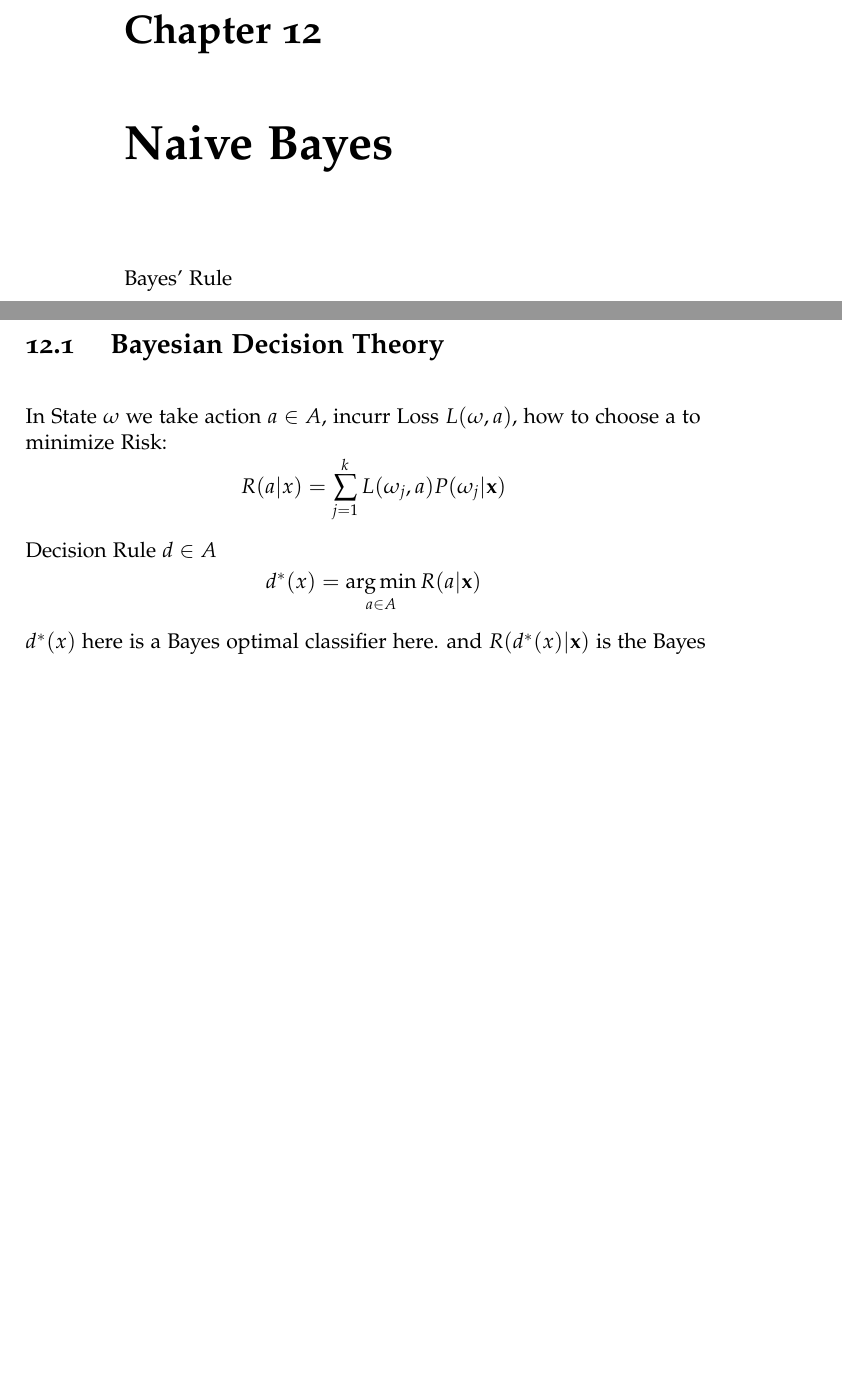
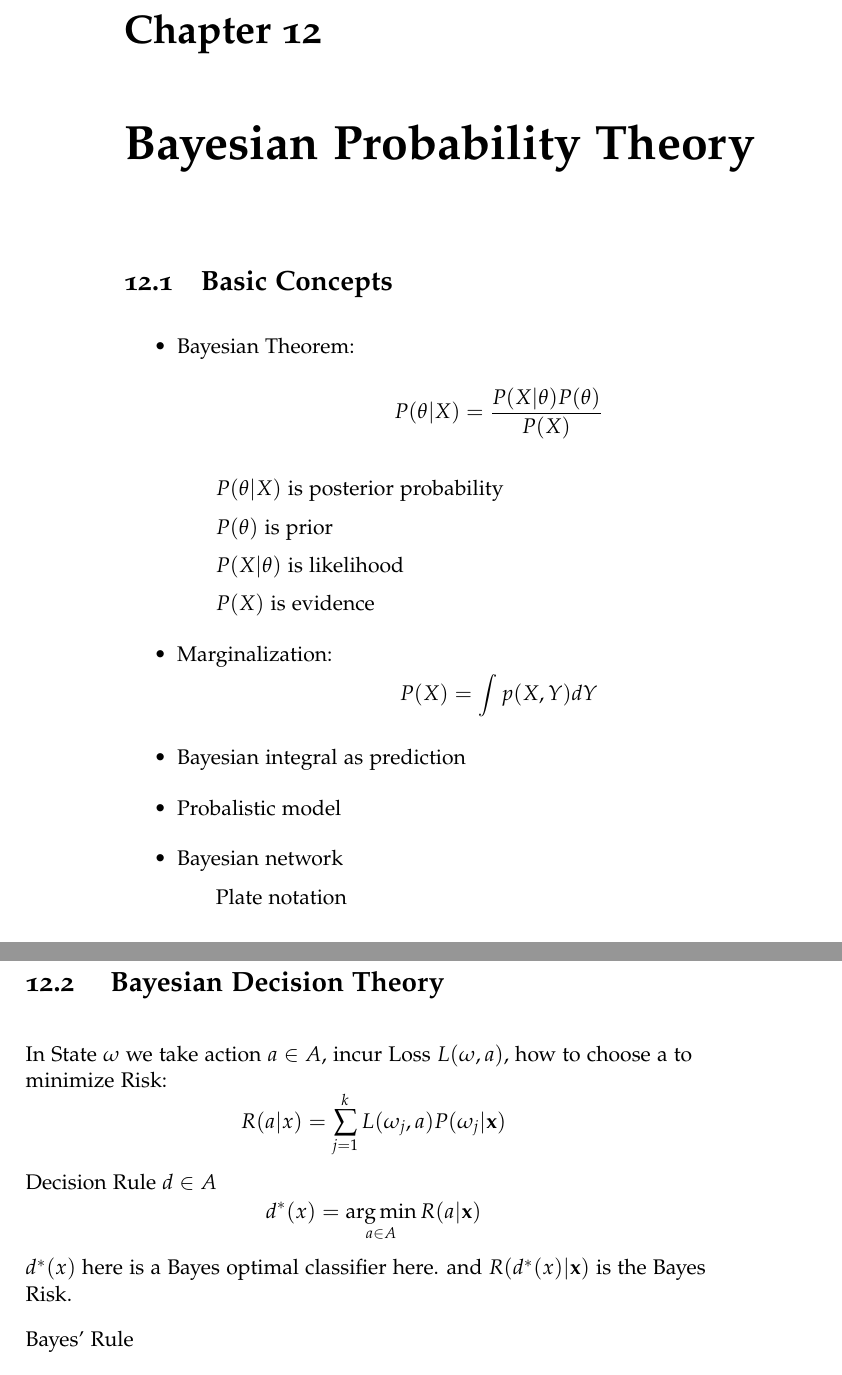
Before and after one commit to XinheLIU/MachineLearning, a LaTeX thesis (Machine Learning Handbook/Machine Learning Handbook.tex): two parts of pages 66 and 67 of 98 before the commit and two parts of pages 66 and 67 of 100 after it, joined at a grey line, cut so that both start at the same text, the shorter picture padded with empty space. Compiled offline with pdfLaTeX.

Commit message:
data manipulation

```diff
--- a/Machine Learning Handbook/Machine Learning Handbook.tex
+++ b/Machine Learning Handbook/Machine Learning Handbook.tex
@@ -1247,7 +1247,31 @@ advantage intepratable (e.g. popular in marketing, biomedical)
 
 \part{Probabilistic Graphical Models}
 
-\chapter{Naive Bayes}
+\chapter{Bayesian Probability Theory}
+
+\section{Basic Concepts}
+
+\begin{itemize}
+	\item Bayesian Theorem: $$P(\theta|X) = \frac{P(X|\theta) P(\theta)}{P(X)}$$
+		\subitem $P(\theta|X)$ is posterior probability
+		\subitem $P(\theta)$ is prior
+		\subitem $P(X|\theta)$ is likelihood
+		\subitem $P(X)$ is evidence
+	\item Marginalization: $$P(X) = \int p(X,Y) dY$$
+	\item Bayesian integral as prediction
+	\item Probalistic model
+	\item Bayesian network
+   	\subitem Plate notation
+\end{itemize}
+
+\section{ Bayesian Decision Theory}
+
+In State $\omega$ we take action $a \in A$, incur Loss $L(\omega,a)$, how to choose a to minimize
+Risk:
+$$R(a|x) = \sum_{j=1}^k L(\omega_j, a) P(\omega_j |\mathbf{x} )$$
+Decision Rule $d \in A$
+$$d^*(x) = \argmin_{a \in A} R(a|\mathbf{x})$$
+$d^*(x)$ here is a Bayes optimal classifier here. and $R(d^*(x)|\mathbf{x})$ is the Bayes Risk.
 
 Bayes' Rule
 $$ f_{Y|X}(y|x) = \frac{f_{(X,Y)}(x,y)}{f_X(x)} = \frac{f_{(X,Y)}(x,y)}{\int f(x|y)f(y)dy}$$
@@ -1271,14 +1295,8 @@ The prior mean ( second term ) influences less as n grows.
 
 Poisson($\theta$) and $Gamma(\alpha + \sum X_i, \beta + n )$
 
-\section{ Bayesian Decision Theory}
-
-In State $\omega$ we take action $a \in A$, incurr Loss $L(\omega,a)$, how to choose a to minimize
-Risk:
-$$R(a|x) = \sum_{j=1}^k L(\omega_j, a) P(\omega_j |\mathbf{x} )$$
-Decision Rule $d \in A$
-$$d^*(x) = \argmin_{a \in A} R(a|\mathbf{x})$$
-$d^*(x)$ here is a Bayes optimal classifier here. and $R(d^*(x)|\mathbf{x})$ is the Bayes Risk.
+\chapter{Naive Bayes}
+
 
 
 
```
Also changed, not shown: Machine Learning Handbook/Machine Learning Handbook.pdf, 6 other files.
